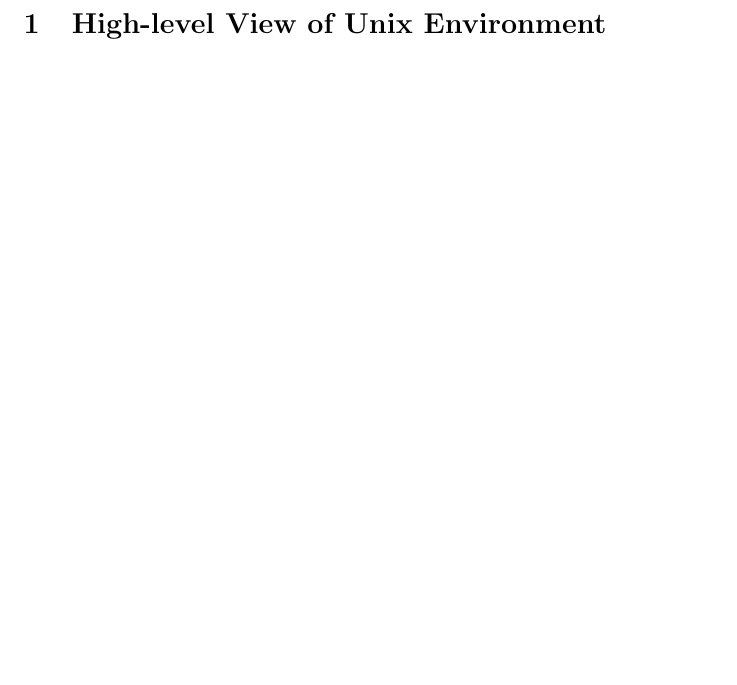
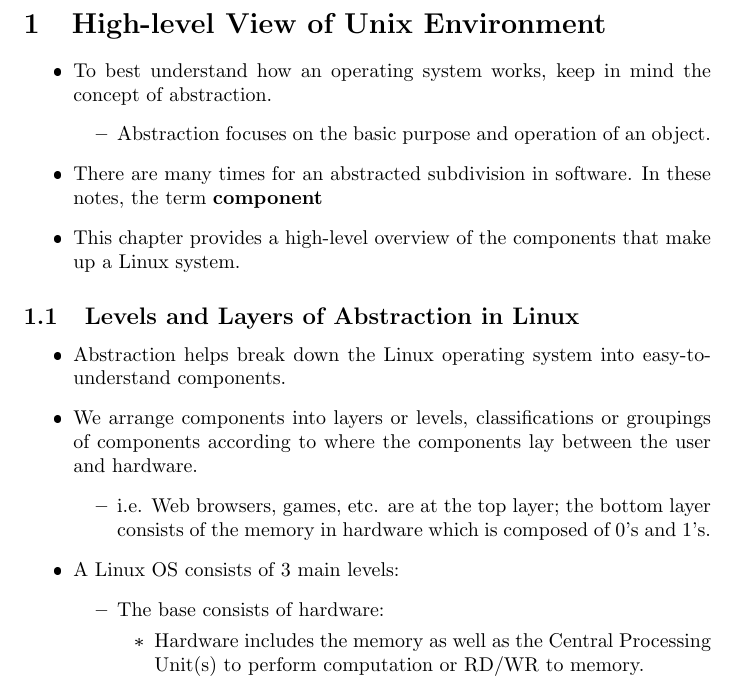
Before and after one commit to Ubuintu/LatexNotes, a LaTeX document (LinuxNotes.tex): part of page 2 of 2, cut so that both start at the same text, the shorter picture padded with empty space. The pictures show the PDF file LinuxNotes.pdf that the author committed with the source.

Commit message:
Currently working on sec.1.1

```diff
--- a/LinuxNotes.tex
+++ b/LinuxNotes.tex
@@ -13,3 +14,42 @@
 	\pagenumbering{arabic}
 
 	\section{High-level View of Unix Environment}
+	\begin{itemize}
+		\item To best understand how an operating system works, keep in mind the concept of abstraction.
+		\begin{itemize}
+			\item Abstraction focuses on the basic purpose and operation of an object.
+		\end{itemize}
+		% Example of bolded text
+		\item There are many times for an abstracted subdivision in software. In these notes, the term {\bf component}
+		\item This chapter provides a high-level overview of the components that make up a Linux system.
+	\end{itemize}
+
+	\subsection{Levels and Layers of Abstraction in Linux}
+	\begin{itemize}
+
+		\item Abstraction helps break down the Linux operating system into easy-to-understand components.
+
+		\item We arrange components into layers or levels, classifications or groupings of components according to where the components lay between the user and hardware.
+
+		\begin{itemize}
+			\item i.e. Web browsers, games, etc. are at the top layer; the bottom layer consists of the memory in hardware which is composed of 0's and 1's.
+		\end{itemize}
+
+		\item A Linux OS consists of 3 main levels:
+
+		\begin{itemize}
+
+			\item The base consists of hardware:
+				\begin{itemize}
+					\item Hardware includes the memory as well as the Central Processing Unit(s) to perform computation or RD/WR to memory.
+					\item Devices such as disks and network interfaces are also part of the hardware.
+				\end{itemize}
+
+			\item The next level up is the kernel:
+				\begin{itemize}
+					\item The kernal is consider the software within memory that tells the CPU where to look for its next task.
+					\item As a mediator, the kernal manages hardware (i.e. main memory) and is the primary interface between hardware and any running program.
+				\end{itemize}
+
+			\item Processes:
+				\begin{itemize}
```
Also changed, not shown: LinuxNotes.pdf, LinuxNotes.tex (5 more changed lines), 3 other files.
